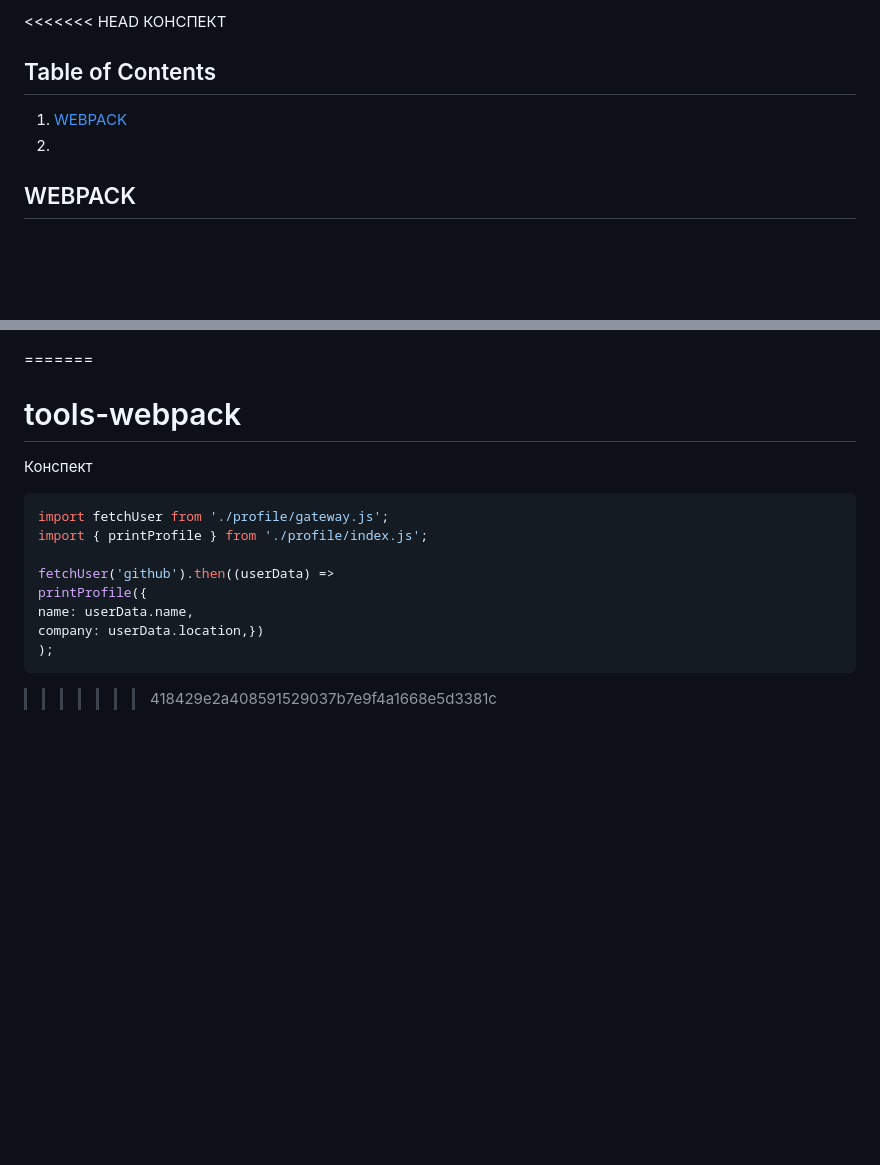
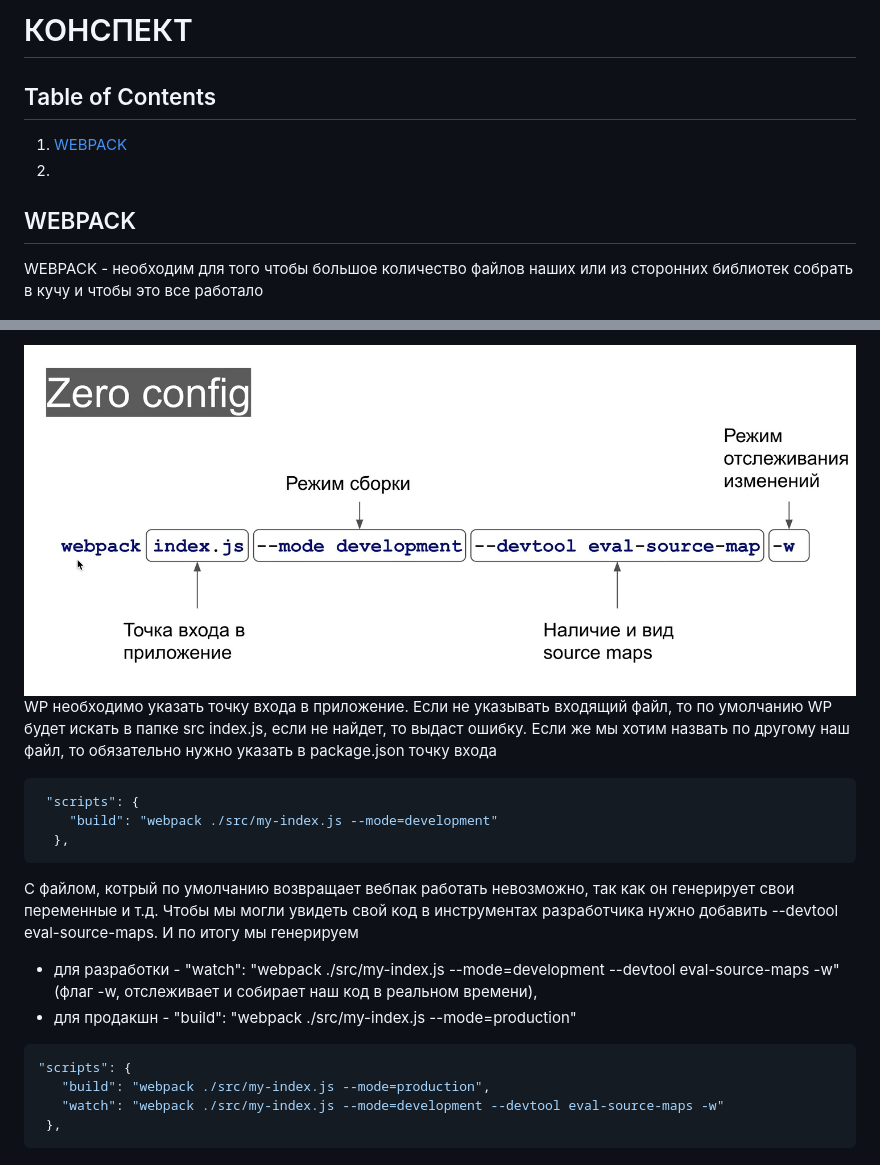
Before and after one commit to AnnaZubenko79/tools-webpack, a Markdown page: README.md, 2 parts joined by grey strips. Rendered like a GitHub page; pictures changed too: img/zero-config.png (added); blank space fills up the shorter version.

Commit message:
solve task1 in lesson5

````diff
--- a/README.md
+++ b/README.md
@@ -1,5 +1,4 @@
-<<<<<<< HEAD
-КОНСПЕКТ
+# КОНСПЕКТ
 
 ## Table of Contents
 
@@ -8,4 +7,6 @@
 
 ## WEBPACK
 
+WEBPACK - необходим для того чтобы большое количество файлов наших или из сторонних библиотек собрать в кучу и чтобы это все работало
+
 ![Webpack+ES Modules](/img/webpack_esmodules.png)
@@ -12,3 +41,24 @@
+![Zero config](/img/zero-config.png)
+WP необходимо указать точку входа в приложение. Если не указывать входящий файл, то по умолчанию WP будет искать в папке src index.js, если не найдет, то выдаст ошибку.
+Если же мы хотим назвать по другому наш файл, то обязательно нужно указать в package.json точку входа
+
+```javascript
+ "scripts": {
+    "build": "webpack ./src/my-index.js --mode=development"
+  },
+```
+
+С файлом, котрый по умолчанию возвращает вебпак работать невозможно, так как он генерирует свои переменные и т.д. Чтобы мы могли увидеть свой код в инструментах разработчика нужно добавить --devtool eval-source-maps. И по итогу мы генерируем
+
+- для разработки - "watch": "webpack ./src/my-index.js --mode=development --devtool eval-source-maps -w" (флаг -w, отслеживает и собирает наш код в реальном времени),
+- для продакшн - "build": "webpack ./src/my-index.js --mode=production"
+
+```javascript
+"scripts": {
+   "build": "webpack ./src/my-index.js --mode=production",
+   "watch": "webpack ./src/my-index.js --mode=development --devtool eval-source-maps -w"
+ },
+```
 
 <!-- <a name="types--primitives"></a><a name="1.1"></a>
   - [1.1](#types--primitives) **Primitives**: When you access a primitive type you work directly on its value.
@@ -109,20 +159,3 @@
     // bad
     const items = new Array();
     ``` -->
-=======
-# tools-webpack
-
-Конспект
-
-  ```javascript
-  import fetchUser from './profile/gateway.js';
-  import { printProfile } from './profile/index.js';
-
-  fetchUser('github').then((userData) =>
-  printProfile({
-  name: userData.name,
-  company: userData.location,})
-  );
-  ```
-
->>>>>>> 418429e2a408591529037b7e9f4a1668e5d3381c
````
Also changed, not shown: other parts of README.md (+28 -0 lines), img/oppotunity.png (added), img/principes_wp.png (added), 1 other file.
